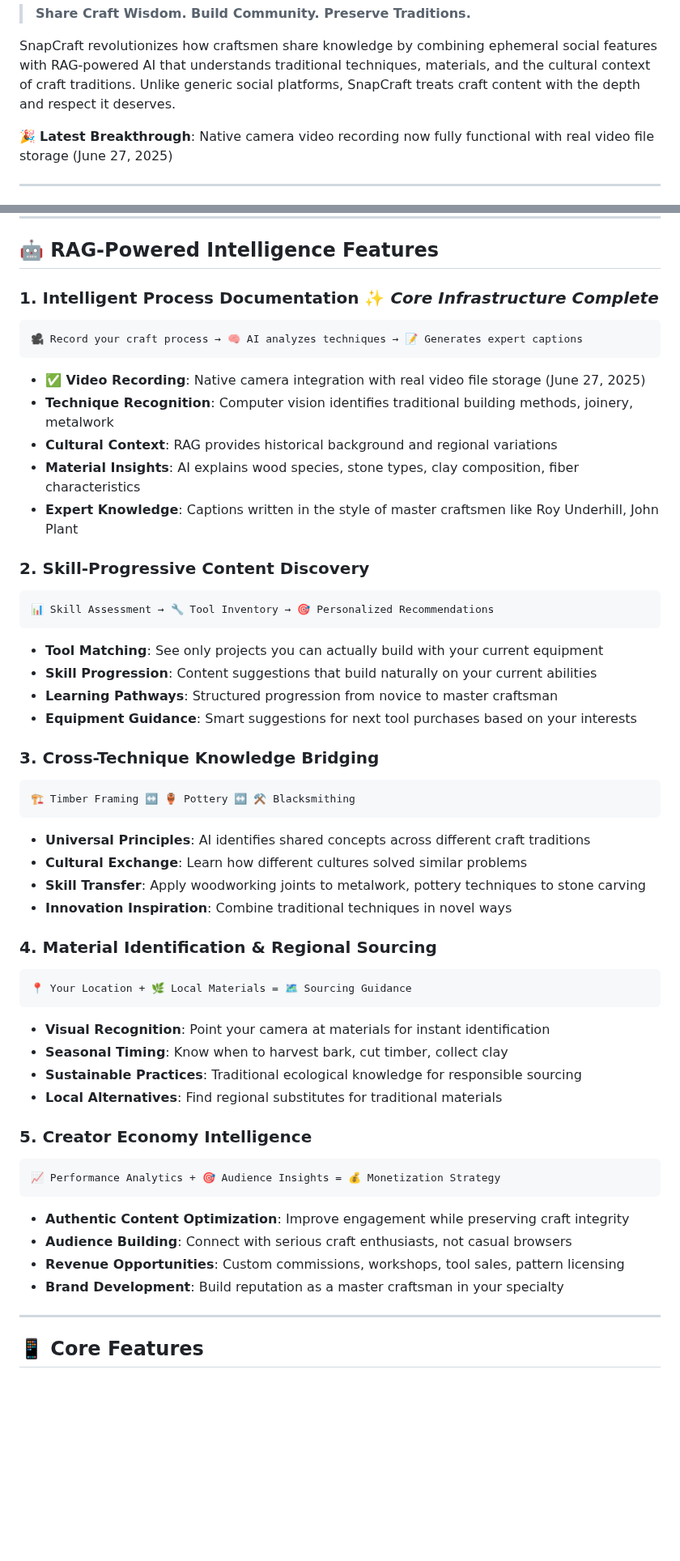
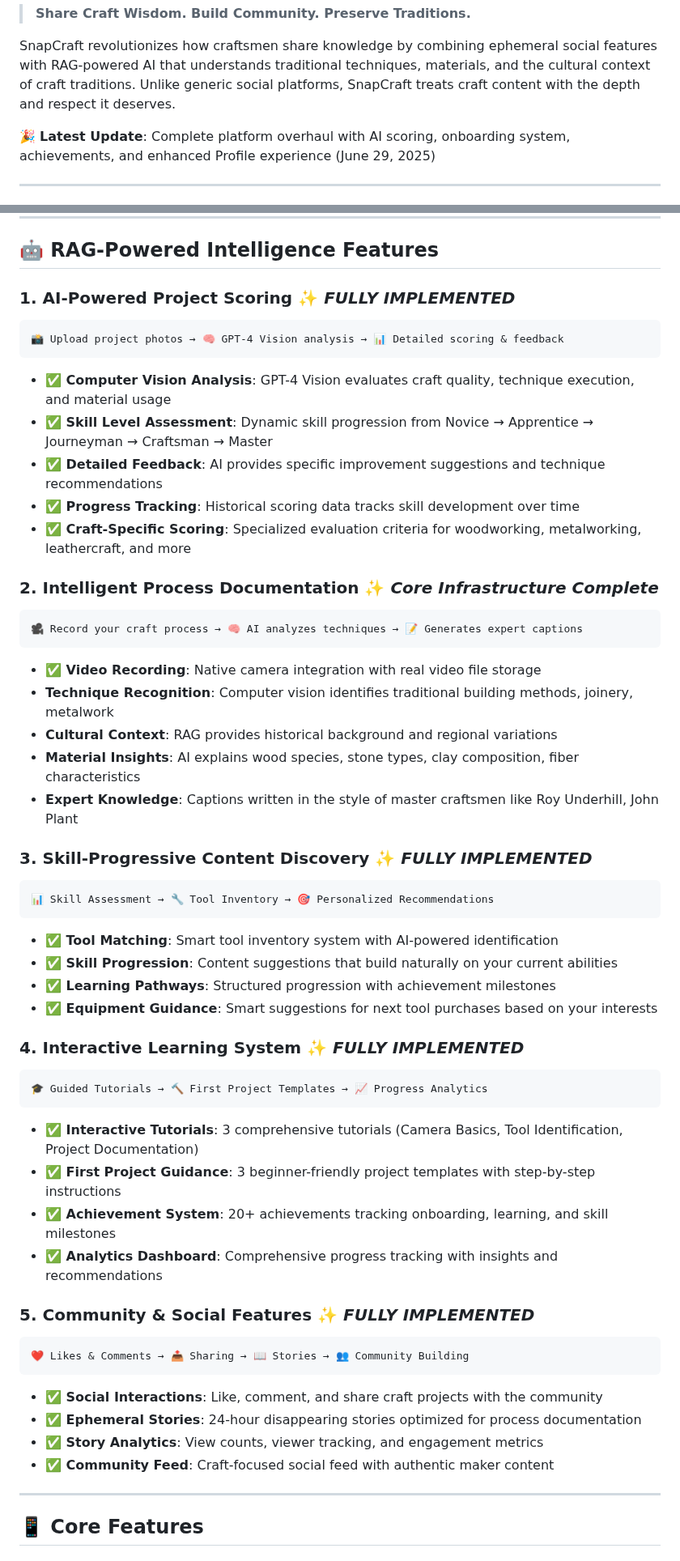
Before and after one commit to trevoralpert/SnapCraft, a Markdown page: README.md, 2 parts joined by grey strips. Shown at 81% size. Rendered like a GitHub page; blank space fills up the shorter version.

````diff
--- a/README.md
+++ b/README.md
@@ -11,7 +11,7 @@
 
 SnapCraft revolutionizes how craftsmen share knowledge by combining ephemeral social features with RAG-powered AI that understands traditional techniques, materials, and the cultural context of craft traditions. Unlike generic social platforms, SnapCraft treats craft content with the depth and respect it deserves.
 
-🎉 **Latest Breakthrough**: Native camera video recording now fully functional with real video file storage (June 27, 2025)
+🎉 **Latest Update**: Complete platform overhaul with AI scoring, onboarding system, achievements, and enhanced Profile experience (June 29, 2025)
 
 ---
 
@@ -38,51 +38,52 @@ SnapCraft leverages **Retrieval-Augmented Generation (RAG)** to create the first
 
 ## 🤖 **RAG-Powered Intelligence Features**
 
-### **1. Intelligent Process Documentation** ✨ *Core Infrastructure Complete*
+### **1. AI-Powered Project Scoring** ✨ *FULLY IMPLEMENTED*
+```
+📸 Upload project photos → 🧠 GPT-4 Vision analysis → 📊 Detailed scoring & feedback
+```
+- **✅ Computer Vision Analysis**: GPT-4 Vision evaluates craft quality, technique execution, and material usage
+- **✅ Skill Level Assessment**: Dynamic skill progression from Novice → Apprentice → Journeyman → Craftsman → Master
+- **✅ Detailed Feedback**: AI provides specific improvement suggestions and technique recommendations
+- **✅ Progress Tracking**: Historical scoring data tracks skill development over time
+- **✅ Craft-Specific Scoring**: Specialized evaluation criteria for woodworking, metalworking, leathercraft, and more
+
+### **2. Intelligent Process Documentation** ✨ *Core Infrastructure Complete*
 ```
 🎥 Record your craft process → 🧠 AI analyzes techniques → 📝 Generates expert captions
 ```
-- **✅ Video Recording**: Native camera integration with real video file storage (June 27, 2025)
+- **✅ Video Recording**: Native camera integration with real video file storage
 - **Technique Recognition**: Computer vision identifies traditional building methods, joinery, metalwork
 - **Cultural Context**: RAG provides historical background and regional variations
 - **Material Insights**: AI explains wood species, stone types, clay composition, fiber characteristics
 - **Expert Knowledge**: Captions written in the style of master craftsmen like Roy Underhill, John Plant
 
-### **2. Skill-Progressive Content Discovery**
+### **3. Skill-Progressive Content Discovery** ✨ *FULLY IMPLEMENTED*
 ```
 📊 Skill Assessment → 🔧 Tool Inventory → 🎯 Personalized Recommendations
 ```
-- **Tool Matching**: See only projects you can actually build with your current equipment
-- **Skill Progression**: Content suggestions that build naturally on your current abilities
-- **Learning Pathways**: Structured progression from novice to master craftsman
-- **Equipment Guidance**: Smart suggestions for next tool purchases based on your interests
+- **✅ Tool Matching**: Smart tool inventory system with AI-powered identification
+- **✅ Skill Progression**: Content suggestions that build naturally on your current abilities
+- **✅ Learning Pathways**: Structured progression with achievement milestones
+- **✅ Equipment Guidance**: Smart suggestions for next tool purchases based on your interests
 
-### **3. Cross-Technique Knowledge Bridging**
+### **4. Interactive Learning System** ✨ *FULLY IMPLEMENTED*
 ```
-🏗️ Timber Framing ↔️ 🏺 Pottery ↔️ ⚒️ Blacksmithing
+🎓 Guided Tutorials → 🔨 First Project Templates → 📈 Progress Analytics
 ```
-- **Universal Principles**: AI identifies shared concepts across different craft traditions
-- **Cultural Exchange**: Learn how different cultures solved similar problems
-- **Skill Transfer**: Apply woodworking joints to metalwork, pottery techniques to stone carving
-- **Innovation Inspiration**: Combine traditional techniques in novel ways
+- **✅ Interactive Tutorials**: 3 comprehensive tutorials (Camera Basics, Tool Identification, Project Documentation)
+- **✅ First Project Guidance**: 3 beginner-friendly project templates with step-by-step instructions
+- **✅ Achievement System**: 20+ achievements tracking onboarding, learning, and skill milestones
+- **✅ Analytics Dashboard**: Comprehensive progress tracking with insights and recommendations
 
-### **4. Material Identification & Regional Sourcing**
+### **5. Community & Social Features** ✨ *FULLY IMPLEMENTED*
 ```
-📍 Your Location + 🌿 Local Materials = 🗺️ Sourcing Guidance
+❤️ Likes & Comments → 📤 Sharing → 📖 Stories → 👥 Community Building
 ```
-- **Visual Recognition**: Point your camera at materials for instant identification
-- **Seasonal Timing**: Know when to harvest bark, cut timber, collect clay
-- **Sustainable Practices**: Traditional ecological knowledge for responsible sourcing
-- **Local Alternatives**: Find regional substitutes for traditional materials
-
-### **5. Creator Economy Intelligence**
-```
-📈 Performance Analytics + 🎯 Audience Insights = 💰 Monetization Strategy
-```
-- **Authentic Content Optimization**: Improve engagement while preserving craft integrity
-- **Audience Building**: Connect with serious craft enthusiasts, not casual browsers
-- **Revenue Opportunities**: Custom commissions, workshops, tool sales, pattern licensing
-- **Brand Development**: Build reputation as a master craftsman in your specialty
+- **✅ Social Interactions**: Like, comment, and share craft projects with the community
+- **✅ Ephemeral Stories**: 24-hour disappearing stories optimized for process documentation
+- **✅ Story Analytics**: View counts, viewer tracking, and engagement metrics
+- **✅ Community Feed**: Craft-focused social feed with authentic maker content
 
 ---
 
````
Also changed, not shown: other parts of README.md (+67 -35 lines).
